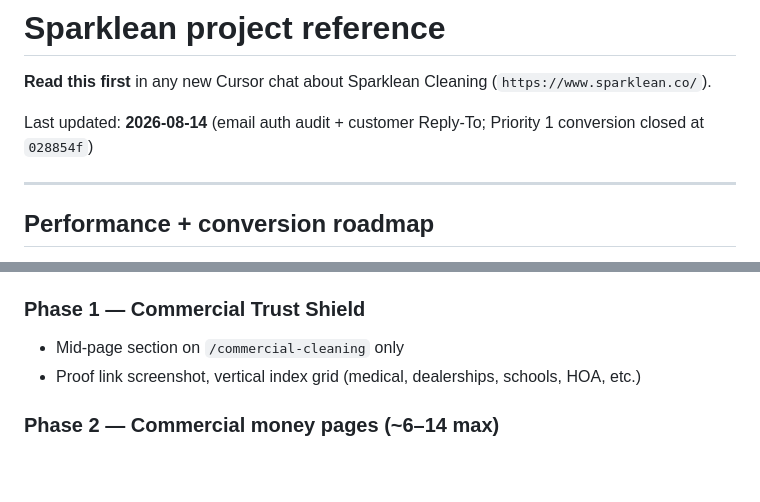
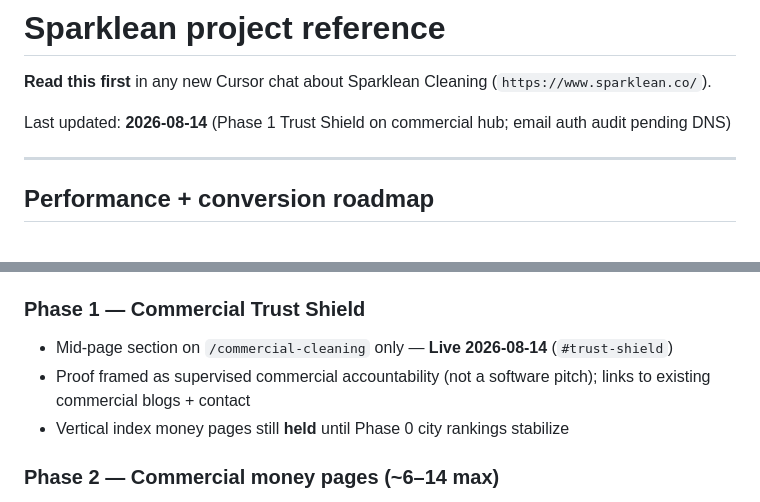
Before and after one commit to Sparklean80/sparklean-website, a Markdown page: docs/SPARKLEAN_REFERENCE.md, 2 parts joined by grey strips. Rendered like a GitHub page; blank space fills up the shorter version.

Commit message:
Record Phase 1 Trust Shield SEO evidence and reference update.
Pins product SHA; notes DNS email-auth still awaiting authorization and no Ads changes.

Co-authored-by: Cursor <cursoragent@cursor.com>

```diff
--- a/docs/SPARKLEAN_REFERENCE.md
+++ b/docs/SPARKLEAN_REFERENCE.md
@@ -2,7 +2,7 @@
 
 **Read this first** in any new Cursor chat about Sparklean Cleaning (`https://www.sparklean.co/`).
 
-Last updated: **2026-08-14** (email auth audit + customer Reply-To; Priority 1 conversion closed at `028854f`)
+Last updated: **2026-08-14** (Phase 1 Trust Shield on commercial hub; email auth audit pending DNS)
 
 ---
 
@@ -433,8 +433,9 @@ Contact page + homepage `#quote` use these flows → `netlify/functions/quote-su
 - City wording live (`660c6f4`); next levers = GBP/reviews + recrawl, not more URLs
 
 ### Phase 1 — Commercial Trust Shield
-- Mid-page section on `/commercial-cleaning` only
-- Proof link screenshot, vertical index grid (medical, dealerships, schools, HOA, etc.)
+- Mid-page section on `/commercial-cleaning` only — **Live 2026-08-14** (`#trust-shield`)
+- Proof framed as supervised commercial accountability (not a software pitch); links to existing commercial blogs + contact
+- Vertical index money pages still **held** until Phase 0 city rankings stabilize
 
 ### Phase 2 — Commercial money pages (~6–14 max)
 - Hub drafts exist locally (`office-cleaning`, `dealership-cleaning`, `school-cleaning`, `janitorial-services`) — **hold push** until Phase 0 city rankings stabilize
```
Also changed, not shown: docs/work-notes/2026-08-14-seo-phase1-trust-shield.md (added, +20 -0 lines).
